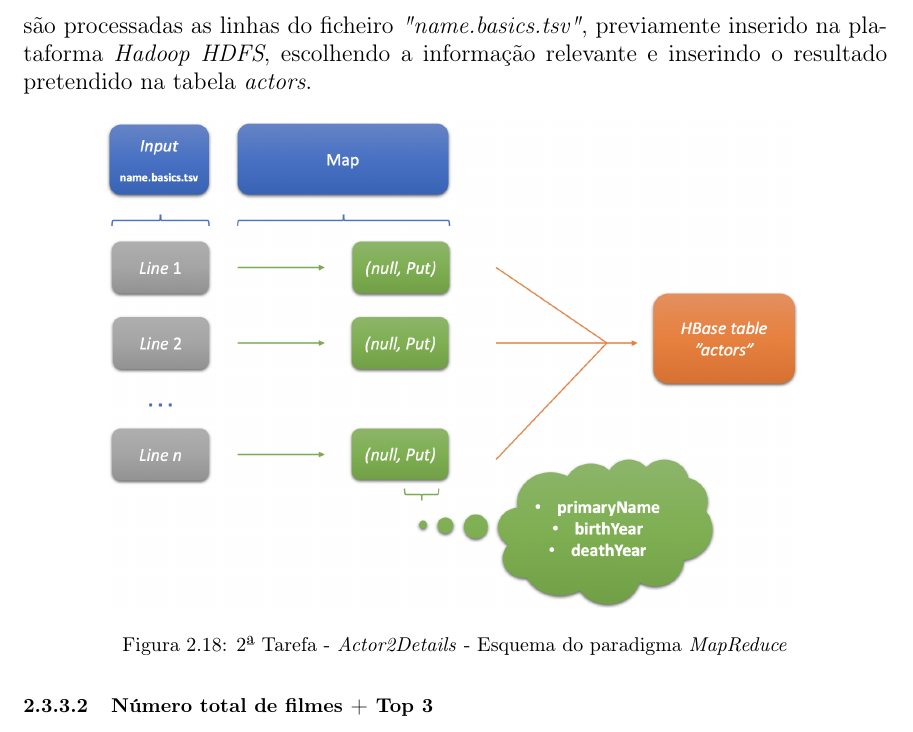
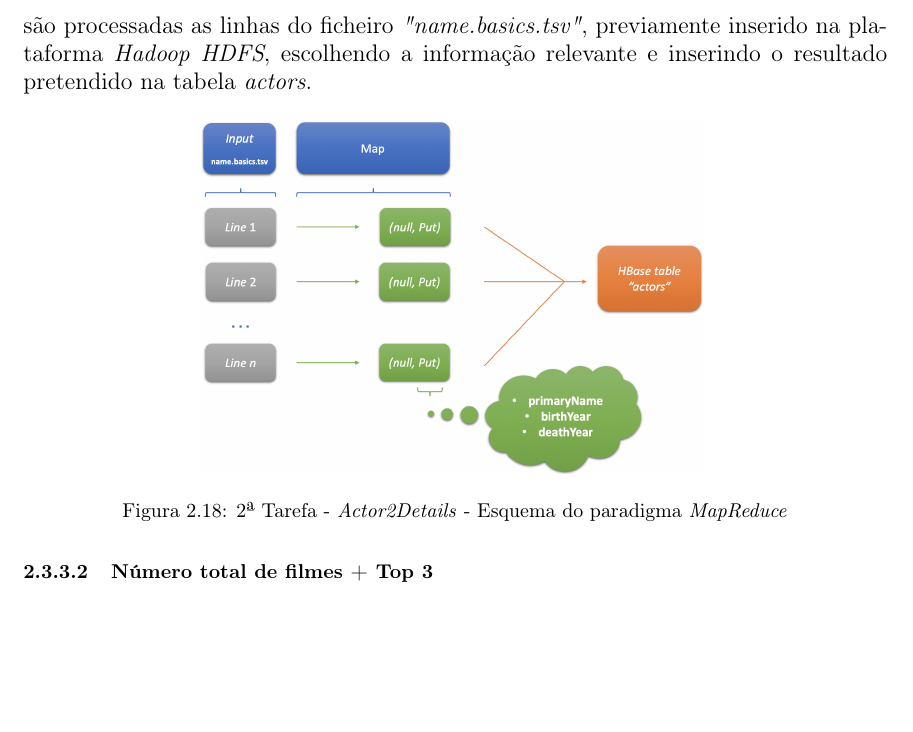
Before and after one commit to Nelson198/GGCD, a LaTeX document (TP1/Relatório/Relatório.tex): part of page 12 of 15, cut so that both start at the same text, the shorter picture padded with empty space. Compiled offline with pdfLaTeX.

Commit message:
#31 Commit: Relatório ✅     --> redimensionamento da figura 18.

```diff
--- a/TP1/Relatório/Relatório.tex
+++ b/TP1/Relatório/Relatório.tex
@@ -415,7 +415,7 @@
 			Nesta fase única, são processadas as linhas do ficheiro \textit{"name.basics.tsv"}, previamente inserido na plataforma \textit{Hadoop HDFS}, escolhendo a informação relevante e inserindo o resultado pretendido na tabela \textit{actors}.
 			\begin{figure}[H]
 				\centering
-				\includegraphics[width=0.8\textwidth]{Imagens/2ª Tarefa - Actor2Details - Esquema MapReduce.png}
+				\includegraphics[width=0.58\textwidth]{Imagens/2ª Tarefa - Actor2Details - Esquema MapReduce.png}
 				\caption{2ª Tarefa - \textit{Actor2Details} - Esquema do paradigma \textit{MapReduce}}
 				\label{fig:18}
 			\end{figure}
```
Also changed, not shown: TP1/Relatório/Relatório.pdf.
